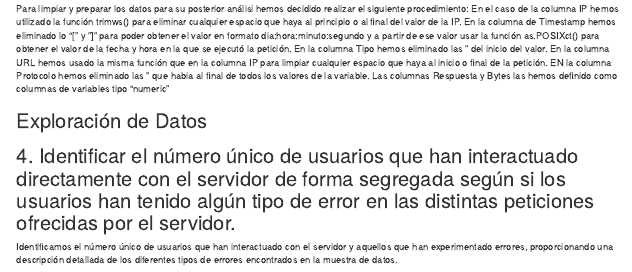
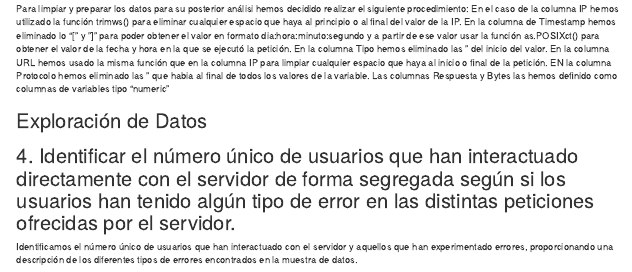
Before and after one commit to ddc12300/practica-dds-2, an R Markdown document (Practica 2.Rmd): the page in a window 1100 px wide, from 6090 px down. Rendered offline with R 4.5, knitr and Pandoc, with nearby package versions; some code elsewhere in the file could not run offline; common packages that the code uses without loading them are loaded.

Commit message:
Redactar

````diff
--- a/Practica 2.Rmd
+++ b/Practica 2.Rmd
@@ -349,7 +349,7 @@ Las columnas Respuesta y Bytes las hemos definido como columnas de variables tip
 
 ## 4. Identificar el número único de usuarios que han interactuado directamente con el servidor de forma segregada según si los usuarios han tenido algún tipo de error en las distintas peticiones ofrecidas por el servidor.
 
-Identificamos el número único de usuarios que han interactuado con el servidor y aquellos que han experimentado errores, proporcionando una descripción detallada de los diferentes tipos de errores encontrados en la muestra de datos.
+Identificamos el número único de usuarios que han interactuado con el servidor y aquellos que han experimentado errores, proporcionando una descripción de los diferentes tipos de errores encontrados en la muestra de datos.
 
 ```{r}
 # Código para explorar los datos y obtener estadísticas
````
